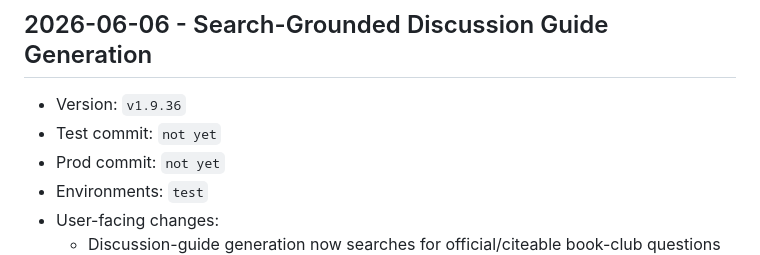
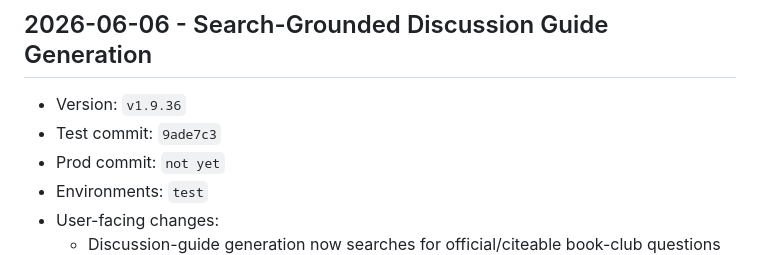
Before and after one commit to pkrubin/book-club-companion, a Markdown page: RELEASE_LOG.md, the part around the change. Drawn GitHub-style.

Commit message:
docs: record v1.9.36 test commit

```diff
--- a/RELEASE_LOG.md
+++ b/RELEASE_LOG.md
@@ -33,7 +33,7 @@ Use this file as the lightweight audit trail for `test` and `prod` rollouts.
 
 ## 2026-06-06 - Search-Grounded Discussion Guide Generation
 - Version: `v1.9.36`
-- Test commit: `not yet`
+- Test commit: `9ade7c3`
 - Prod commit: `not yet`
 - Environments: `test`
 - User-facing changes:
```
